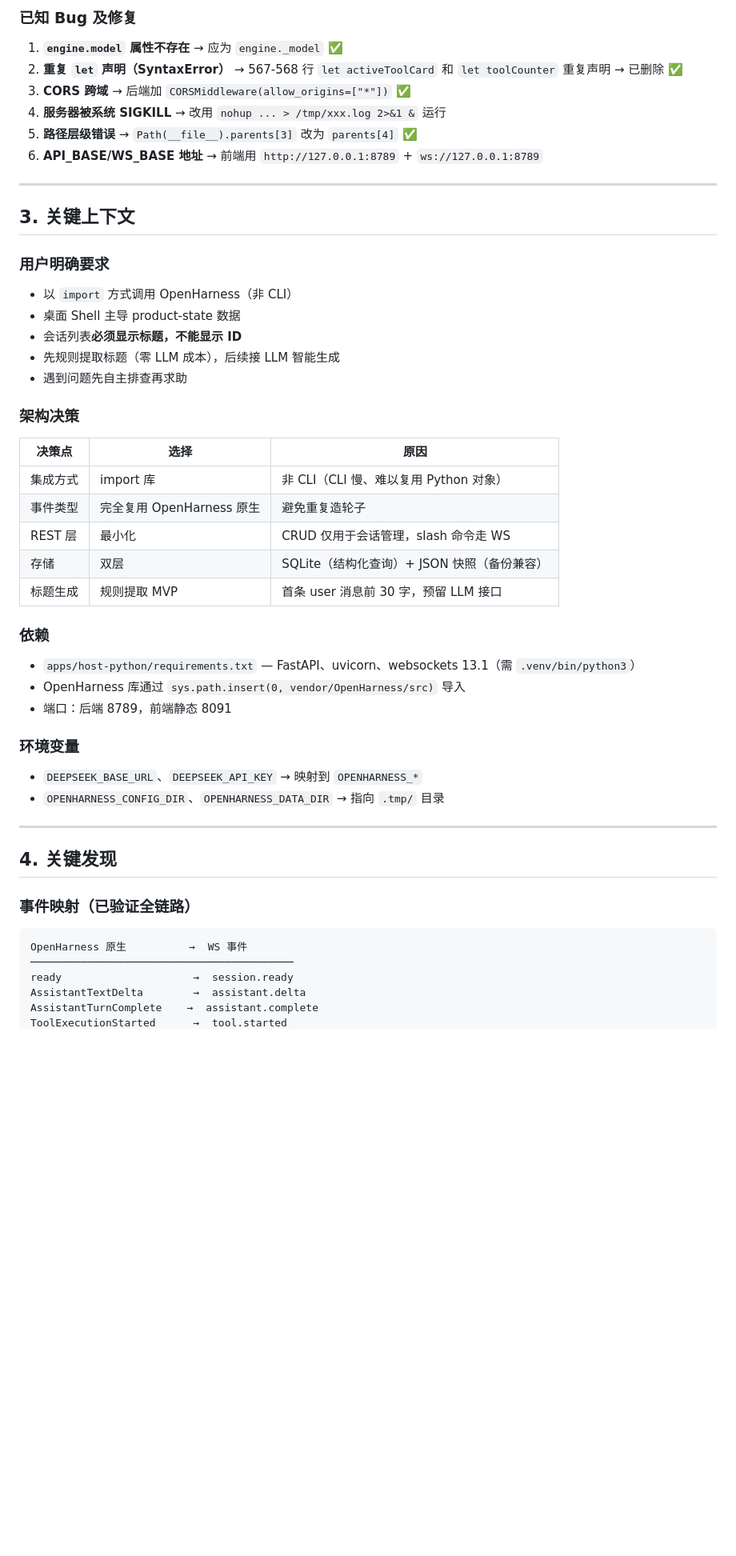
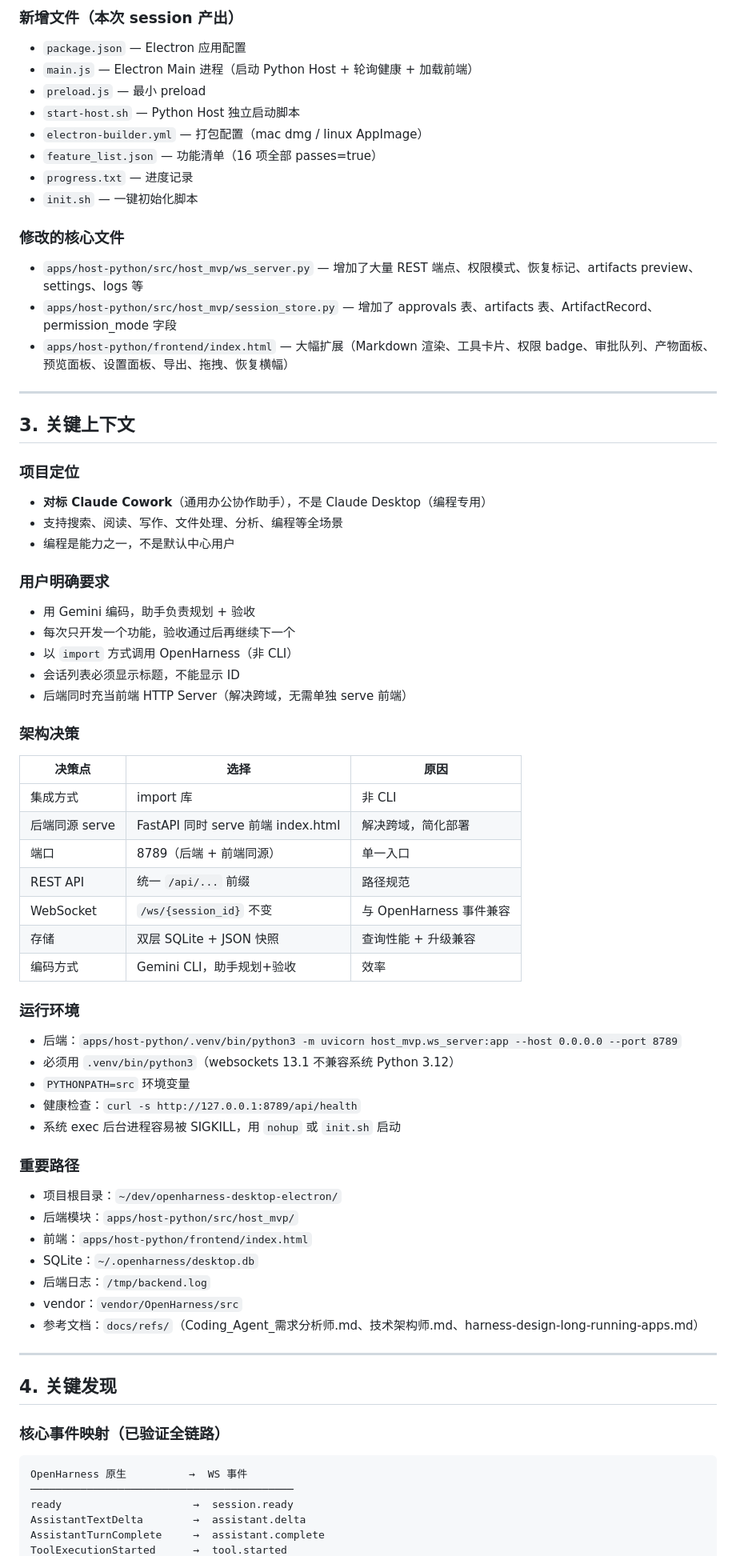
Before and after one commit to caodianlong/openharness-desktop-electron, a Markdown page: docs/2026-04-05-handoff.md, the part around one of its changes. Shown at 80% size. Rendered like a GitHub page; blank space fills up the shorter version.

````diff
--- a/docs/2026-04-05-handoff.md
+++ b/docs/2026-04-05-handoff.md
@@ -48,50 +55,71 @@
 
-### 已知 Bug 及修复
-1. **`engine.model` 属性不存在** → 应为 `engine._model` ✅
-2. **重复 `let` 声明（SyntaxError）** → 567-568 行 `let activeToolCard` 和 `let toolCounter` 重复声明 → 已删除 ✅
-3. **CORS 跨域** → 后端加 `CORSMiddleware(allow_origins=["*"])` ✅
-4. **服务器被系统 SIGKILL** → 改用 `nohup ... > /tmp/xxx.log 2>&1 &` 运行
-5. **路径层级错误** → `Path(__file__).parents[3]` 改为 `parents[4]` ✅
-6. **API_BASE/WS_BASE 地址** → 前端用 `http://127.0.0.1:8789` + `ws://127.0.0.1:8789`
+### 新增文件（本次 session 产出）
+- `package.json` — Electron 应用配置
+- `main.js` — Electron Main 进程（启动 Python Host + 轮询健康 + 加载前端）
+- `preload.js` — 最小 preload
+- `start-host.sh` — Python Host 独立启动脚本
+- `electron-builder.yml` — 打包配置（mac dmg / linux AppImage）
+- `feature_list.json` — 功能清单（16 项全部 passes=true）
+- `progress.txt` — 进度记录
+- `init.sh` — 一键初始化脚本
+
+### 修改的核心文件
+- `apps/host-python/src/host_mvp/ws_server.py` — 增加了大量 REST 端点、权限模式、恢复标记、artifacts preview、settings、logs 等
+- `apps/host-python/src/host_mvp/session_store.py` — 增加了 approvals 表、artifacts 表、ArtifactRecord、permission_mode 字段
+- `apps/host-python/frontend/index.html` — 大幅扩展（Markdown 渲染、工具卡片、权限 badge、审批队列、产物面板、预览面板、设置面板、导出、拖拽、恢复横幅）
 
 ---
 
 ## 3. 关键上下文
 
+### 项目定位
+- **对标 Claude Cowork**（通用办公协作助手），不是 Claude Desktop（编程专用）
+- 支持搜索、阅读、写作、文件处理、分析、编程等全场景
+- 编程是能力之一，不是默认中心用户
+
 ### 用户明确要求
+- 用 Gemini 编码，助手负责规划 + 验收
+- 每次只开发一个功能，验收通过后再继续下一个
 - 以 `import` 方式调用 OpenHarness（非 CLI）
-- 桌面 Shell 主导 product-state 数据
-- 会话列表**必须显示标题，不能显示 ID**
-- 先规则提取标题（零 LLM 成本），后续接 LLM 智能生成
-- 遇到问题先自主排查再求助
+- 会话列表必须显示标题，不能显示 ID
+- 后端同时充当前端 HTTP Server（解决跨域，无需单独 serve 前端）
 
 ### 架构决策
 | 决策点 | 选择 | 原因 |
 |---|---|---|
-| 集成方式 | import 库 | 非 CLI（CLI 慢、难以复用 Python 对象） |
-| 事件类型 | 完全复用 OpenHarness 原生 | 避免重复造轮子 |
-| REST 层 | 最小化 | CRUD 仅用于会话管理，slash 命令走 WS |
-| 存储 | 双层 | SQLite（结构化查询）+ JSON 快照（备份兼容） |
-| 标题生成 | 规则提取 MVP | 首条 user 消息前 30 字，预留 LLM 接口 |
+| 集成方式 | import 库 | 非 CLI |
+| 后端同源 serve | FastAPI 同时 serve 前端 index.html | 解决跨域，简化部署 |
+| 端口 | 8789（后端 + 前端同源） | 单一入口 |
+| REST API | 统一 `/api/...` 前缀 | 路径规范 |
+| WebSocket | `/ws/{session_id}` 不变 | 与 OpenHarness 事件兼容 |
+| 存储 | 双层 SQLite + JSON 快照 | 查询性能 + 升级兼容 |
+| 编码方式 | Gemini CLI，助手规划+验收 | 效率 |
 
-### 依赖
-- `apps/host-python/requirements.txt` — FastAPI、uvicorn、websockets 13.1（需 `.venv/bin/python3`）
-- OpenHarness 库通过 `sys.path.insert(0, vendor/OpenHarness/src)` 导入
-- 端口：后端 8789，前端静态 8091
+### 运行环境
+- 后端：`apps/host-python/.venv/bin/python3 -m uvicorn host_mvp.ws_server:app --host 0.0.0.0 --port 8789`
+- 必须用 `.venv/bin/python3`（websockets 13.1 不兼容系统 Python 3.12）
+- `PYTHONPATH=src` 环境变量
+- 健康检查：`curl -s http://127.0.0.1:8789/api/health`
+- 系统 exec 后台进程容易被 SIGKILL，用 `nohup` 或 `init.sh` 启动
 
-### 环境变量
-- `DEEPSEEK_BASE_URL`、`DEEPSEEK_API_KEY` → 映射到 `OPENHARNESS_*`
-- `OPENHARNESS_CONFIG_DIR`、`OPENHARNESS_DATA_DIR` → 指向 `.tmp/` 目录
+### 重要路径
+- 项目根目录：`~/dev/openharness-desktop-electron/`
+- 后端模块：`apps/host-python/src/host_mvp/`
+- 前端：`apps/host-python/frontend/index.html`
+- SQLite：`~/.openharness/desktop.db`
+- 后端日志：`/tmp/backend.log`
+- vendor：`vendor/OpenHarness/src`
+- 参考文档：`docs/refs/`（Coding_Agent_需求分析师.md、技术架构师.md、harness-design-long-running-apps.md）
 
 ---
 
 ## 4. 关键发现
 
-### 事件映射（已验证全链路）
+### 核心事件映射（已验证全链路）
 ```
 OpenHarness 原生          →  WS 事件
 ──────────────────────────────────────────
 ready                     →  session.ready
 AssistantTextDelta        →  assistant.delta
-AssistantTurnComplete    →  assistant.complete
+AssistantTurnComplete     →  assistant.complete
 ToolExecutionStarted      →  tool.started
````
Also changed, not shown: other parts of docs/2026-04-05-handoff.md (+145 -137 lines).
